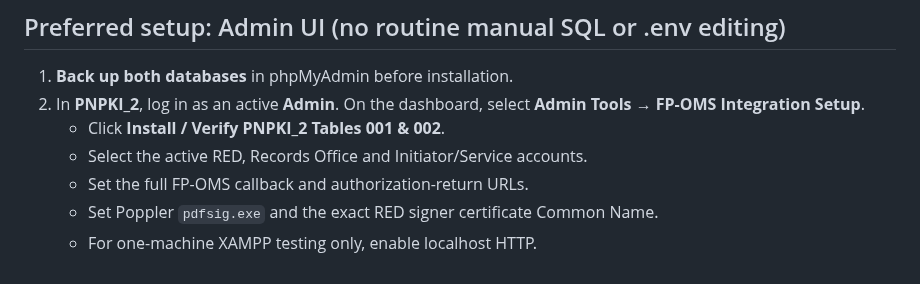
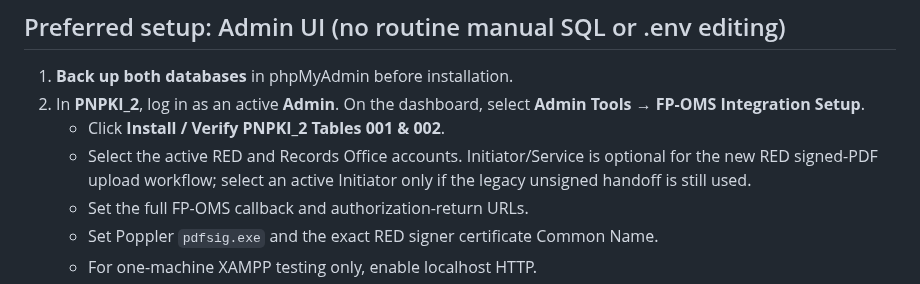
Before and after one commit to FENY2022/denr_fp, a Markdown page: docs/PNPKI_2_BRIDGE_SETUP.md, the part around the change. Rendered like a GitHub page.

Commit message:
Document optional legacy Initiator for FP-OMS PNPKI signed upload

```diff
--- a/docs/PNPKI_2_BRIDGE_SETUP.md
+++ b/docs/PNPKI_2_BRIDGE_SETUP.md
@@ -13,7 +13,7 @@ The applicant is NOT told to pay until the PNPKI_2 Records release is verified.
 2. In **PNPKI_2**, log in as an active **Admin**. On the dashboard,
    select **Admin Tools → FP-OMS Integration Setup**.
    - Click **Install / Verify PNPKI_2 Tables 001 & 002**.
-   - Select the active RED, Records Office and Initiator/Service accounts.
+   - Select the active RED and Records Office accounts. Initiator/Service is optional for the new RED signed-PDF upload workflow; select an active Initiator only if the legacy unsigned handoff is still used.
    - Set the full FP-OMS callback and authorization-return URLs.
    - Set Poppler `pdfsig.exe` and the exact RED signer certificate Common Name.
    - For one-machine XAMPP testing only, enable localhost HTTP.
```
